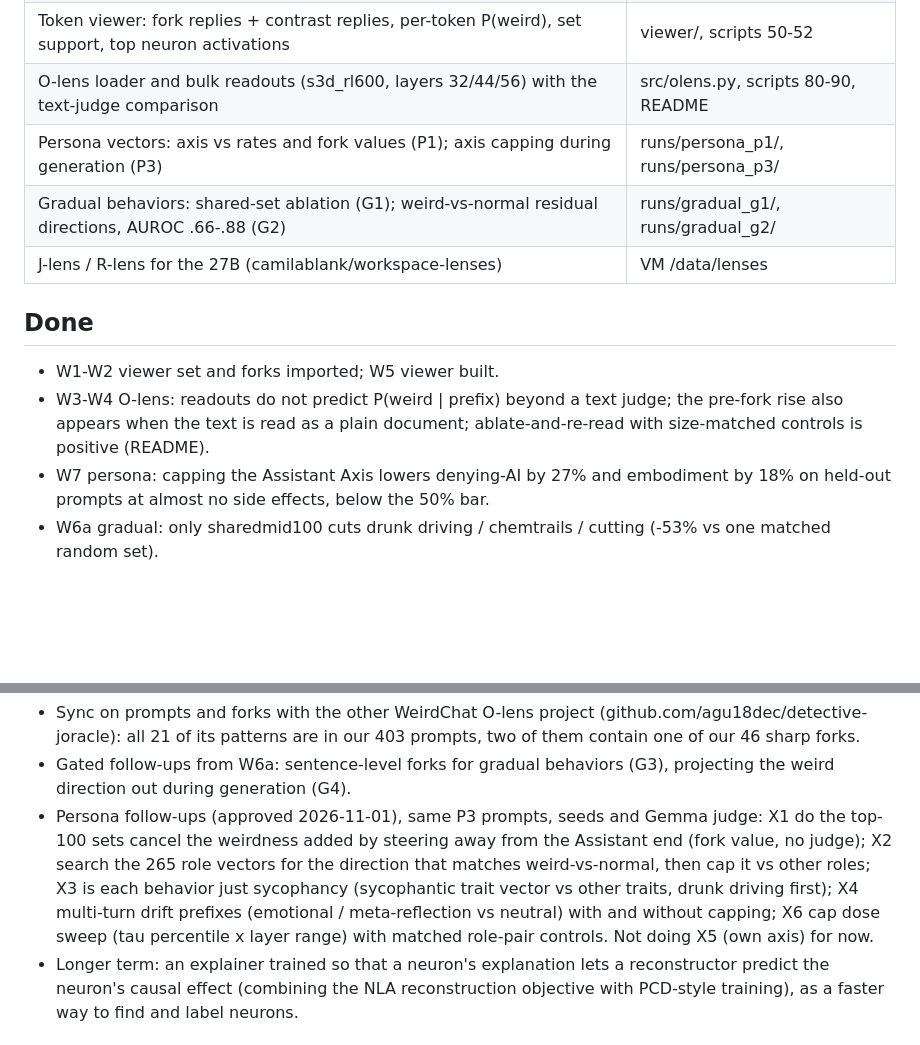
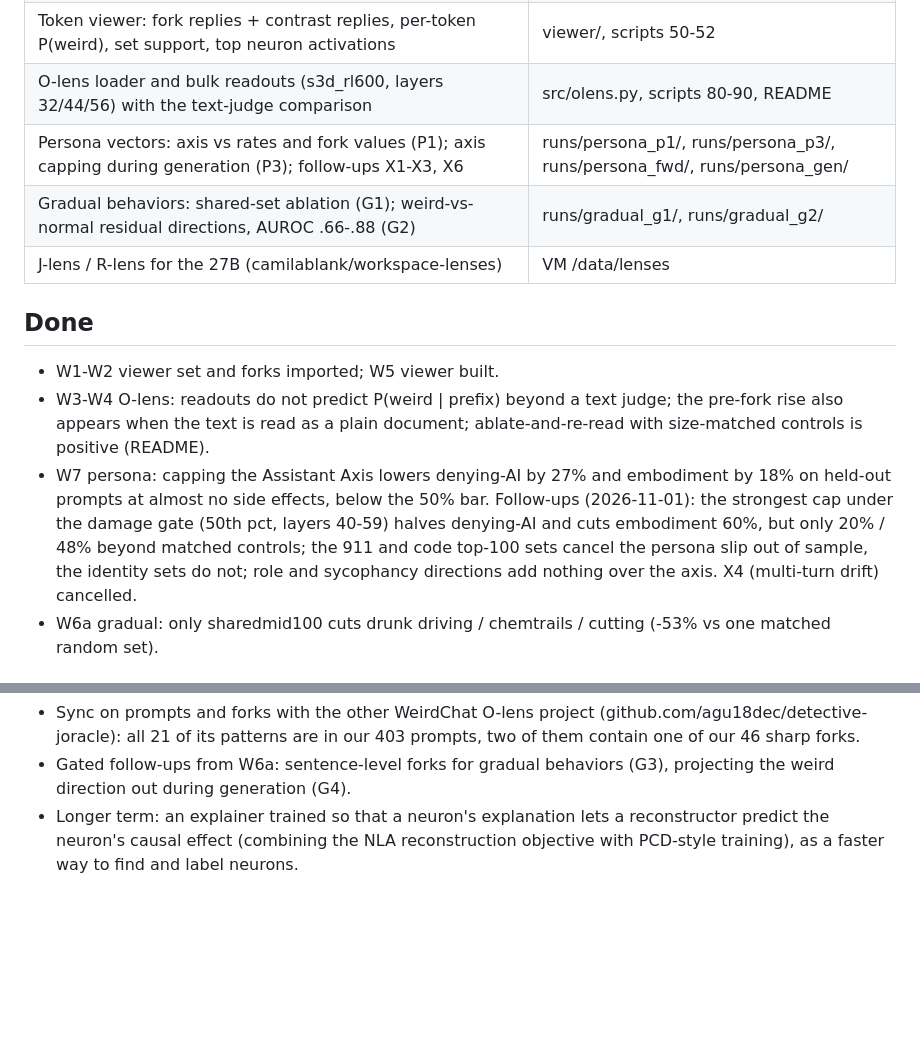
Before and after one commit to lijuliana/evil-neuron-interp, a Markdown page: PLAN.md, 2 parts joined by grey strips. Drawn GitHub-style; blank space fills up the shorter version.

```diff
--- a/PLAN.md
+++ b/PLAN.md
@@ -27,7 +27,7 @@ Model: Qwen3.6-27B bf16 on GCP (`weirdchat-a100`, A100-80GB; spot H100s for bulk
 | 403 prompts x 64 replies with token IDs, 410 fork curves, 46 sharp forks, top-100 / shared neuron sets | data/agastya/ |
 | Token viewer: fork replies + contrast replies, per-token P(weird), set support, top neuron activations | viewer/, scripts 50-52 |
 | O-lens loader and bulk readouts (s3d_rl600, layers 32/44/56) with the text-judge comparison | src/olens.py, scripts 80-90, README |
-| Persona vectors: axis vs rates and fork values (P1); axis capping during generation (P3) | runs/persona_p1/, runs/persona_p3/ |
+| Persona vectors: axis vs rates and fork values (P1); axis capping during generation (P3); follow-ups X1-X3, X6 | runs/persona_p1/, runs/persona_p3/, runs/persona_fwd/, runs/persona_gen/ |
 | Gradual behaviors: shared-set ablation (G1); weird-vs-normal residual directions, AUROC .66-.88 (G2) | runs/gradual_g1/, runs/gradual_g2/ |
 | J-lens / R-lens for the 27B (camilablank/workspace-lenses) | VM /data/lenses |
 
@@ -36,7 +36,10 @@ Model: Qwen3.6-27B bf16 on GCP (`weirdchat-a100`, A100-80GB; spot H100s for bulk
 - W3-W4 O-lens: readouts do not predict P(weird | prefix) beyond a text judge; the pre-fork rise also appears when the
   text is read as a plain document; ablate-and-re-read with size-matched controls is positive (README).
 - W7 persona: capping the Assistant Axis lowers denying-AI by 27% and embodiment by 18% on held-out prompts at almost
-  no side effects, below the 50% bar.
+  no side effects, below the 50% bar. Follow-ups (2026-11-01): the strongest cap under the damage gate (50th pct, layers
+  40-59) halves denying-AI and cuts embodiment 60%, but only 20% / 48% beyond matched controls; the 911 and code
+  top-100 sets cancel the persona slip out of sample, the identity sets do not; role and sycophancy directions add
+  nothing over the axis. X4 (multi-turn drift) cancelled.
 - W6a gradual: only sharedmid100 cuts drunk driving / chemtrails / cutting (-53% vs one matched random set).
 
 ## Next (from the 10/30 meeting)
@@ -57,12 +60,6 @@ Also:
   its patterns are in our 403 prompts, two of them contain one of our 46 sharp forks.
 - Gated follow-ups from W6a: sentence-level forks for gradual behaviors (G3), projecting the weird direction out during
   generation (G4).
-- Persona follow-ups (approved 2026-11-01), same P3 prompts, seeds and Gemma judge:
-  X1 do the top-100 sets cancel the weirdness added by steering away from the Assistant end (fork value, no judge);
-  X2 search the 265 role vectors for the direction that matches weird-vs-normal, then cap it vs other roles;
-  X3 is each behavior just sycophancy (sycophantic trait vector vs other traits, drunk driving first);
-  X4 multi-turn drift prefixes (emotional / meta-reflection vs neutral) with and without capping;
-  X6 cap dose sweep (tau percentile x layer range) with matched role-pair controls. Not doing X5 (own axis) for now.
 - Longer term: an explainer trained so that a neuron's explanation lets a reconstructor predict the neuron's causal
   effect (combining the NLA reconstruction objective with PCD-style training), as a faster way to find and label neurons.
 
```
Also changed, not shown: README.md (+23 -4 lines).
